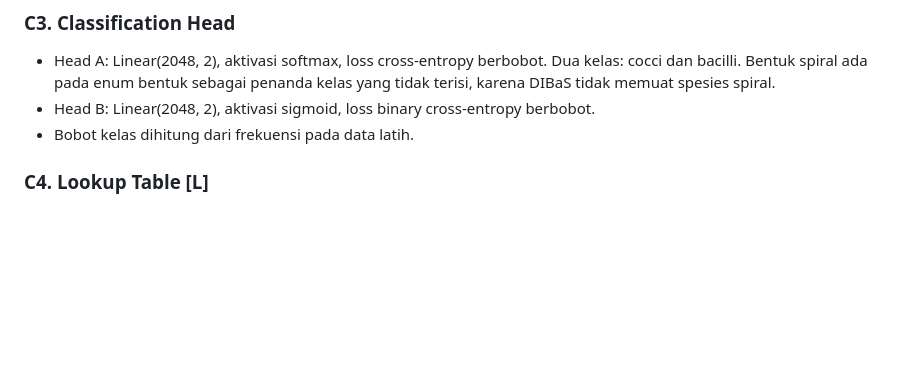
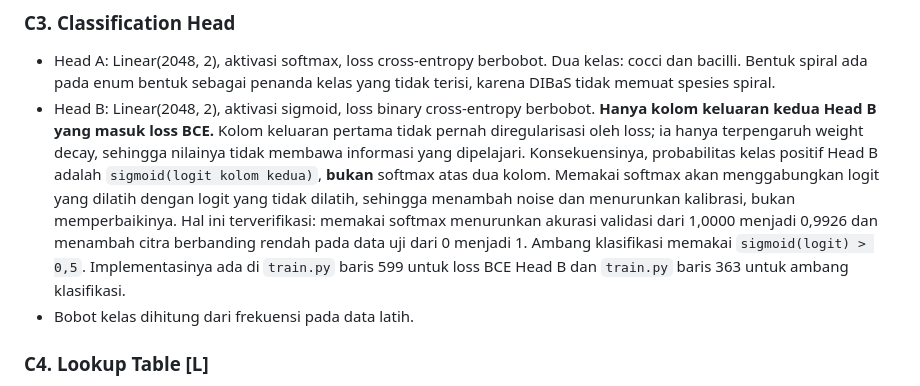
Before and after one commit to alfzilham/BacteriaCV, a Markdown page: docs/ARCHITECTURE.md, the part around the change. Drawn GitHub-style; blank space fills up the shorter version.

Commit message:
docs: warn that only the second Head B output column enters the loss
Head B tetap Linear(2048, 2) sesuai spesifikasi dan sesuai kode. Yang ditambah
hanya catatan kejelasan di bawah baris itu.

Pada implementasi saat ini hanya kolom keluaran kedua Head B yang masuk loss BCE.
Kolom keluaran pertama tidak pernah diregularisasi oleh loss, hanya terpengaruh
weight decay, sehingga nilainya tidak membawa informasi yang dipelajari. Karena
itu probabilitas kelas positif adalah sigmoid(logit kolom kedua), bukan softmax
atas dua kolom.

Catatan ini bukan formalitas. Softmax atas dua kolom terlihat intuitif dan
pertama kali dipakai di sini sebelum ditolak oleh pengukuran: nilai loss BCE
tidak berubah sama sekali saat kolom pertama diganti 999, dan memakai softmax
menurunkan akurasi validasi dari 1,0000 menjadi 0,9926 serta menambah citra
berbanding rendah pada data uji dari 0 menjadi 1.

Catatan yang sama sudah ada di evaluate.py sebagai gram_calibration_note agar
laporan evaluasi dan dokumen arsitektur tidak berbeda versi.

```diff
--- a/docs/ARCHITECTURE.md
+++ b/docs/ARCHITECTURE.md
@@ -44,6 +44,19 @@ Pada tahap pelatihan, label target diambil dari lookup table [L] sebelum masuk k
   Dua kelas: cocci dan bacilli. Bentuk spiral ada pada enum bentuk sebagai
   penanda kelas yang tidak terisi, karena DIBaS tidak memuat spesies spiral.
 - Head B: Linear(2048, 2), aktivasi sigmoid, loss binary cross-entropy berbobot.
+  **Hanya kolom keluaran kedua Head B yang masuk loss BCE.** Kolom keluaran
+  pertama tidak pernah diregularisasi oleh loss; ia hanya terpengaruh weight
+  decay, sehingga nilainya tidak membawa informasi yang dipelajari.
+  Konsekuensinya, probabilitas kelas positif Head B adalah
+  `sigmoid(logit kolom kedua)`, **bukan** softmax atas dua kolom. Memakai
+  softmax akan menggabungkan logit yang dilatih dengan logit yang tidak
+  dilatih, sehingga menambah noise dan menurunkan kalibrasi, bukan
+  memperbaikinya. Hal ini terverifikasi: memakai softmax menurunkan akurasi
+  validasi dari 1,0000 menjadi 0,9926 dan menambah citra berbanding rendah
+  pada data uji dari 0 menjadi 1. Ambang klasifikasi memakai
+  `sigmoid(logit) > 0,5`.
+  Implementasinya ada di `train.py` baris 599 untuk loss BCE Head B dan
+  `train.py` baris 363 untuk ambang klasifikasi.
 - Bobot kelas dihitung dari frekuensi pada data latih.
 
 ### C4. Lookup Table [L]
```
